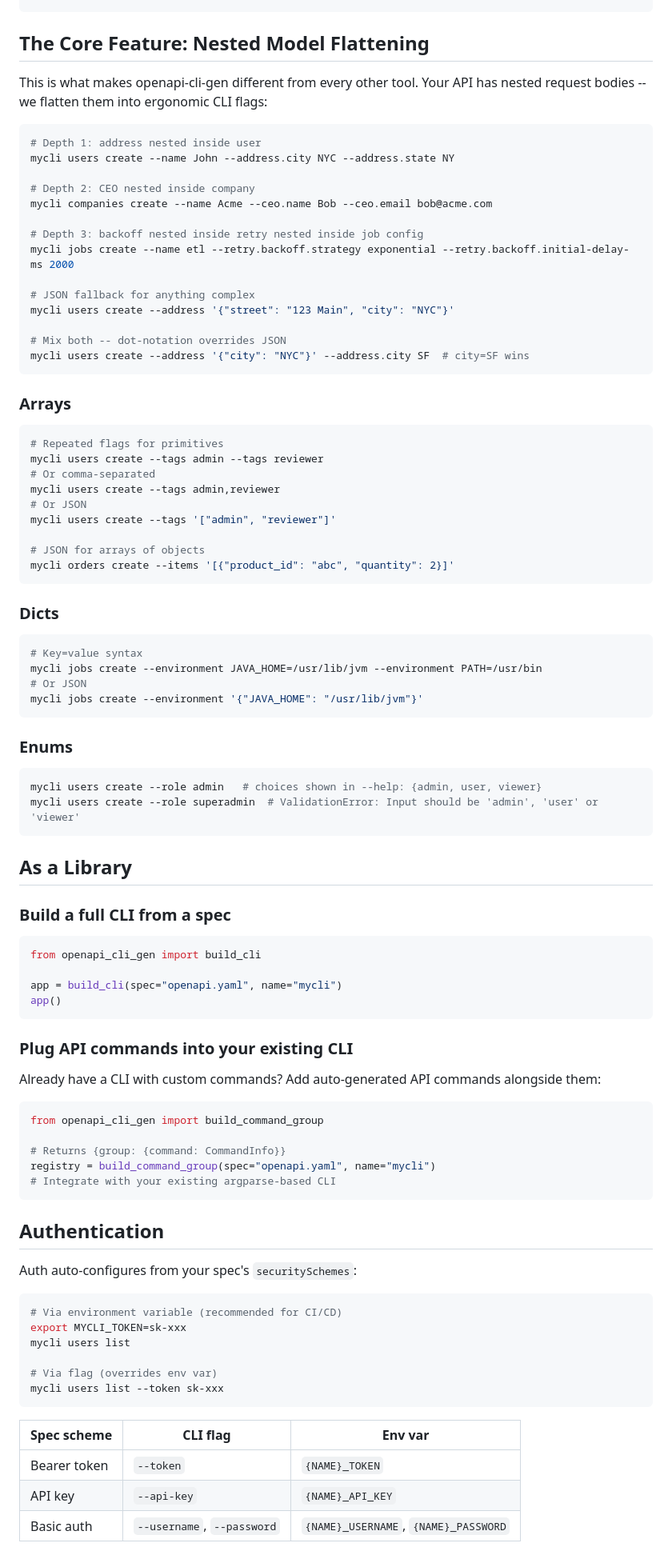
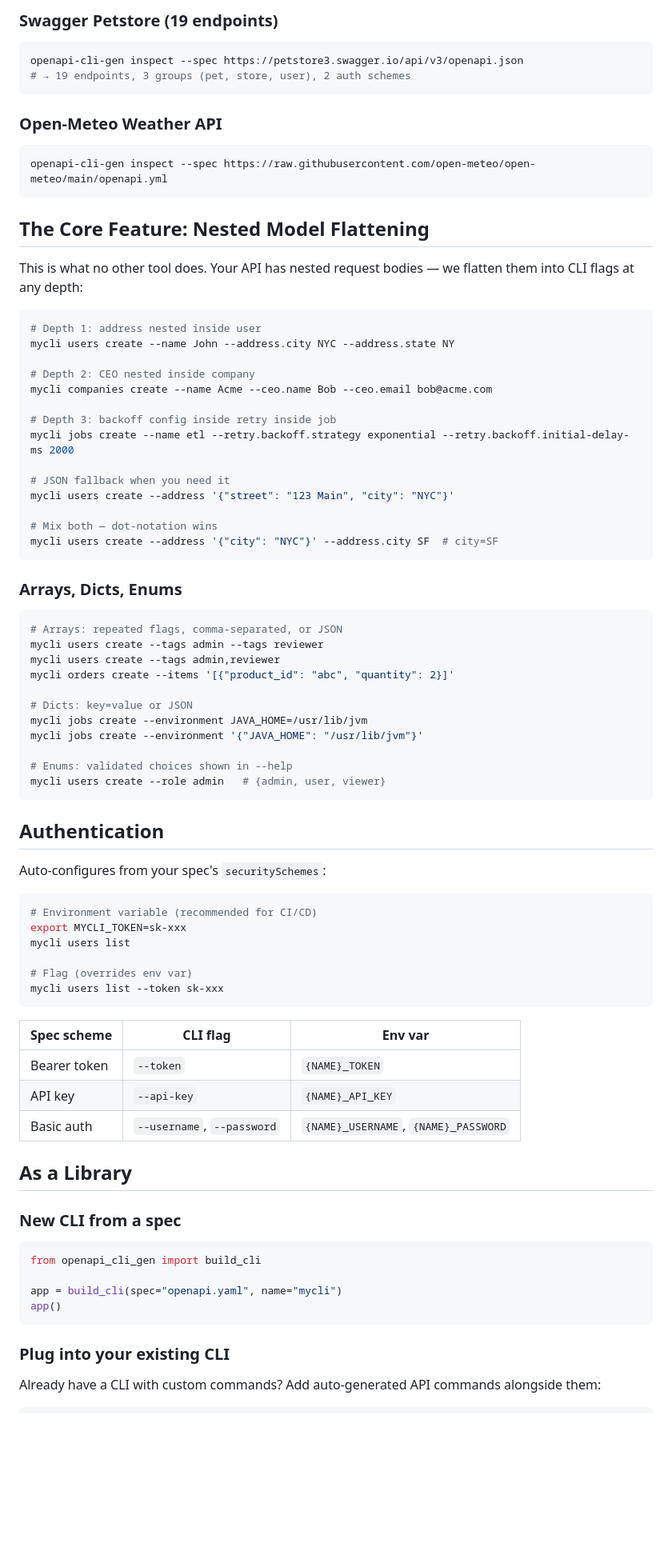
Before and after one commit to shivaam/openapi-cli-gen, a Markdown page: README.md, the part around one of its changes. Shown at 80% size. Drawn GitHub-style; blank space fills up the shorter version.

````diff
--- a/README.md
+++ b/README.md
@@ -79,6 +95,19 @@ Auth schemes: 2
+### Swagger Petstore (19 endpoints)
+
+```bash
+openapi-cli-gen inspect --spec https://petstore3.swagger.io/api/v3/openapi.json
+# → 19 endpoints, 3 groups (pet, store, user), 2 auth schemes
+```
+
+### Open-Meteo Weather API
+
+```bash
+openapi-cli-gen inspect --spec https://raw.githubusercontent.com/open-meteo/open-meteo/main/openapi.yml
+```
+
 ## The Core Feature: Nested Model Flattening
 
-This is what makes openapi-cli-gen different from every other tool. Your API has nested request bodies -- we flatten them into ergonomic CLI flags:
+This is what no other tool does. Your API has nested request bodies — we flatten them into CLI flags at any depth:
 
 ```bash
 # Depth 1: address nested inside user
@@ -87,79 +116,42 @@ mycli users create --name John --address.city NYC --address.state NY
 # Depth 2: CEO nested inside company
 mycli companies create --name Acme --ceo.name Bob --ceo.email bob@acme.com
 
-# Depth 3: backoff nested inside retry nested inside job config
+# Depth 3: backoff config inside retry inside job
 mycli jobs create --name etl --retry.backoff.strategy exponential --retry.backoff.initial-delay-ms 2000
 
-# JSON fallback for anything complex
+# JSON fallback when you need it
 mycli users create --address '{"street": "123 Main", "city": "NYC"}'
 
-# Mix both -- dot-notation overrides JSON
-mycli users create --address '{"city": "NYC"}' --address.city SF  # city=SF wins
+# Mix both — dot-notation wins
+mycli users create --address '{"city": "NYC"}' --address.city SF  # city=SF
 ```
 
-### Arrays
+### Arrays, Dicts, Enums
 
 ```bash
-# Repeated flags for primitives
+# Arrays: repeated flags, comma-separated, or JSON
 mycli users create --tags admin --tags reviewer
-# Or comma-separated
 mycli users create --tags admin,reviewer
-# Or JSON
-mycli users create --tags '["admin", "reviewer"]'
+mycli orders create --items '[{"product_id": "abc", "quantity": 2}]'
 
-# JSON for arrays of objects
-mycli orders create --items '[{"product_id": "abc", "quantity": 2}]'
-```
+# Dicts: key=value or JSON
+mycli jobs create --environment JAVA_HOME=/usr/lib/jvm
+mycli jobs create --environment '{"JAVA_HOME": "/usr/lib/jvm"}'
 
-### Dicts
-
-```bash
-# Key=value syntax
-mycli jobs create --environment JAVA_HOME=/usr/lib/jvm --environment PATH=/usr/bin
-# Or JSON
-mycli jobs create --environment '{"JAVA_HOME": "/usr/lib/jvm"}'
-```
-
-### Enums
-
-```bash
-mycli users create --role admin   # choices shown in --help: {admin, user, viewer}
-mycli users create --role superadmin  # ValidationError: Input should be 'admin', 'user' or 'viewer'
-```
-
-## As a Library
-
-### Build a full CLI from a spec
-
-```python
-from openapi_cli_gen import build_cli
-
-app = build_cli(spec="openapi.yaml", name="mycli")
-app()
-```
-
-### Plug API commands into your existing CLI
-
-Already have a CLI with custom commands? Add auto-generated API commands alongside them:
-
-```python
-from openapi_cli_gen import build_command_group
-
-# Returns {group: {command: CommandInfo}}
-registry = build_command_group(spec="openapi.yaml", name="mycli")
-# Integrate with your existing argparse-based CLI
+# Enums: validated choices shown in --help
+mycli users create --role admin   # {admin, user, viewer}
 ```
 
 ## Authentication
 
-Auth auto-configures from your spec's `securitySchemes`:
+Auto-configures from your spec's `securitySchemes`:
 
 ```bash
-# Via environment variable (recommended for CI/CD)
+# Environment variable (recommended for CI/CD)
 export MYCLI_TOKEN=sk-xxx
 mycli users list
 
-# Via flag (overrides env var)
+# Flag (overrides env var)
 mycli users list --token sk-xxx
 ```
 
@@ -169,3 +161,18 @@ mycli users list --token sk-xxx
 | API key | `--api-key` | `{NAME}_API_KEY` |
 | Basic auth | `--username`, `--password` | `{NAME}_USERNAME`, `{NAME}_PASSWORD` |
 
+## As a Library
+
+### New CLI from a spec
+
+```python
+from openapi_cli_gen import build_cli
+
+app = build_cli(spec="openapi.yaml", name="mycli")
+app()
+```
+
+### Plug into your existing CLI
+
+Already have a CLI with custom commands? Add auto-generated API commands alongside them:
+
````
Also changed, not shown: other parts of README.md (+61 -74 lines).
